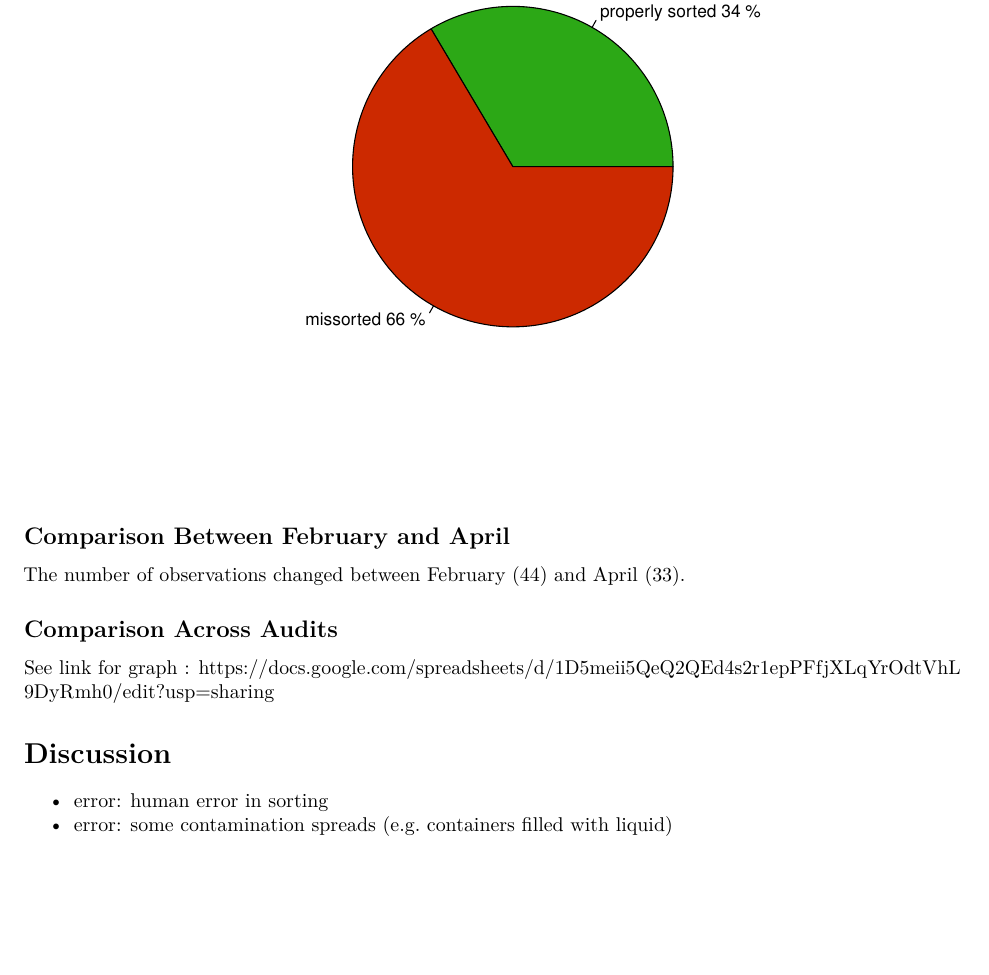
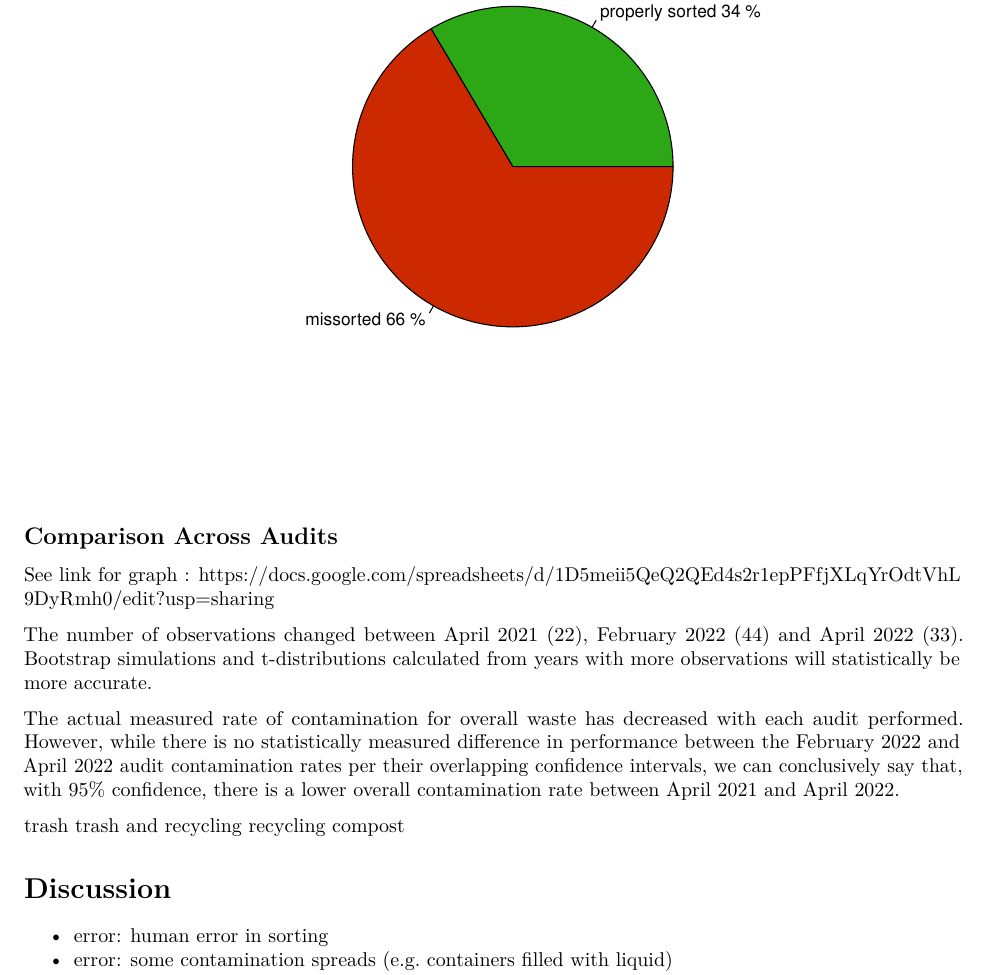
Before and after one commit to haileyross/waste-audit-apr-2022, an R Markdown document (april2022weight.Rmd): part of page 16 of 16 before the commit and part of page 16 of 17 after it, cut so that both start at the same text, the shorter picture padded with empty space. Rendered offline with R 4.5, knitr and Pandoc, then LaTeX, with nearby package versions; some code elsewhere in the file could not run offline.

Commit message:
comparison start

````diff
--- a/april2022weight.Rmd
+++ b/april2022weight.Rmd
@@ -570,15 +570,18 @@ lbls <-paste(lbls, "%", sep = " ")
 pie(slices, labels = lbls, col = c("#2ca816", "#cc2900"), main = "Contamination at The Loop")
 ```
 
-## Comparison Between February and April
-
-The number of observations changed between February (44) and April (33).
-
 ## Comparison Across Audits
 
 See link for graph : https://docs.google.com/spreadsheets/d/1D5meii5QeQ2QEd4s2r1epPFfjXLqYrOdtVhL9DyRmh0/edit?usp=sharing
 
+The number of observations changed between April 2021 (22), February 2022 (44) and April 2022 (33). Bootstrap simulations and t-distributions calculated from years with more observations will statistically be more accurate.
 
+The actual measured rate of contamination for overall waste has decreased with each audit performed. However, while there is no statistically measured difference in performance between the February 2022 and April 2022 audit contamination rates per their overlapping confidence intervals, we can conclusively say that, with 95% confidence, there is a lower overall contamination rate between April 2021 and April 2022.
+
+trash
+trash and recycling
+recycling
+compost
 
 # Discussion
 
````
